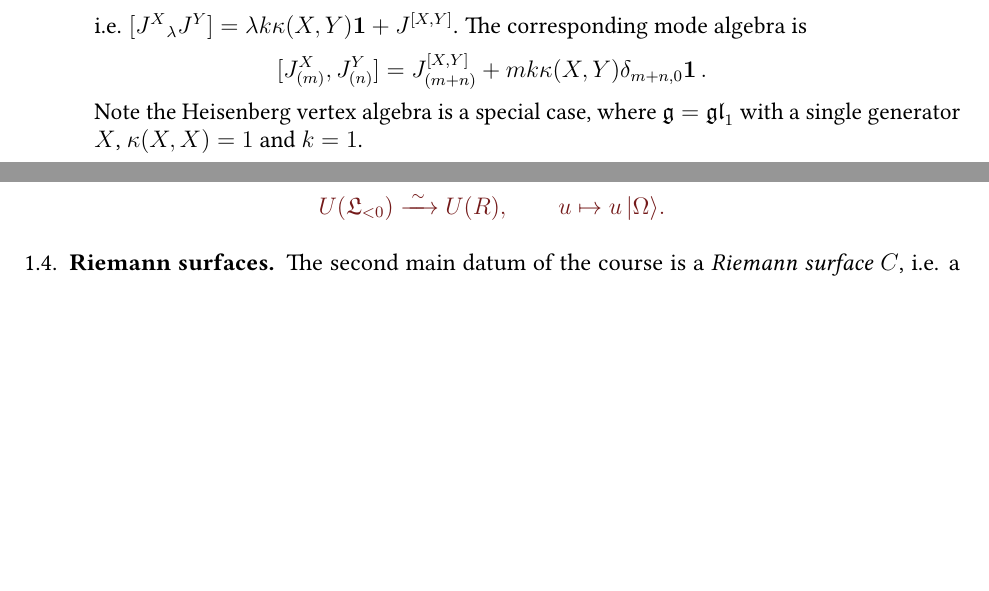
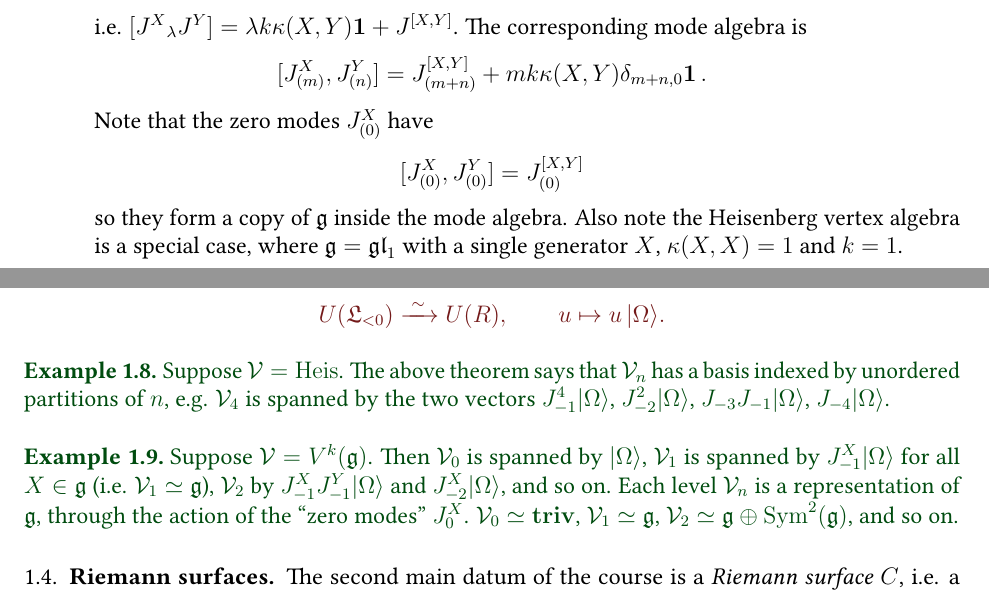
Before and after one commit to neitzke/conformal-blocks, a LaTeX paper (conformal-blocks.tex): two parts of pages 5 and 6 of 17 before the commit and two parts of pages 5 and 6 of 18 after it, joined at a grey line, cut so that both start at the same text, the shorter picture padded with empty space. Compiled offline with pdfLaTeX.

Commit message:
minor additions

```diff
--- a/conformal-blocks.tex
+++ b/conformal-blocks.tex
@@ -900,7 +900,12 @@ The corresponding mode algebra is
 \begin{equation}
 [J^X_{(m)},J^Y_{(n)}] = J^{[X,Y]}_{(m+n)} + m k \kappa(X,Y) \delta_{m+n,0} \bid \, .
 \end{equation}
-Note the Heisenberg vertex algebra is a special case, where $\fg = \fgl_1$ with a single generator $X$,
+Note that the zero modes $J^X_{(0)}$ have
+\begin{equation}
+  [J^X_{(0)}, J^Y_{(0)}] = J^{[X,Y]}_{(0)}
+\end{equation}
+so they form a copy of $\fg$ inside the mode algebra.
+Also note the Heisenberg vertex algebra is a special case, where $\fg = \fgl_1$ with a single generator $X$,
 $\kappa(X,X) = 1$ and $k=1$.
 
 \item For any $c \in \bbC$ one has the \ti{Virasoro algebra} $\Vir^c$. It is generated by a defect $T$, with an expansion of the form
@@ -944,6 +949,23 @@ U(\mathfrak L_{<0}) \xrightarrow{\ \sim\ } U(R),\qquad u\mapsto u\,\vac.
 
 \end{prop}
 
+
+\begin{example}
+Suppose $\vertex = \Heis$. The above theorem says that $\vertex_n$ has a basis indexed by
+unordered partitions of $n$, e.g. $\vertex_4$ is spanned by
+the two vectors
+$J_{-1}^4 \vac$, $J_{-2}^2 \vac$, $J_{-3} J_{-1} \vac$, $J_{-4} \vac$.
+\end{example}
+
+\begin{example}
+Suppose $\vertex = V^k(\fg)$. Then $\vertex_0$ is spanned by $\vac$, $\vertex_1$ is spanned by $J^X_{-1} \vac$ for all $X \in \fg$
+(i.e. $\vertex_1 \simeq \fg$),
+$\vertex_2$ by $J^X_{-1} J^Y_{-1} \vac$ and $J^X_{-2} \vac$,
+and so on.
+Each level $\vertex_n$ is a representation of $\fg$, through the
+action of the ``zero modes'' $J^X_0$.
+$\vertex_0 \simeq \triv$, $\vertex_1 \simeq \fg$, $\vertex_2 \simeq \fg \oplus \Sym^2(\fg)$, and so on.
+\end{example}
 
 
 
```
